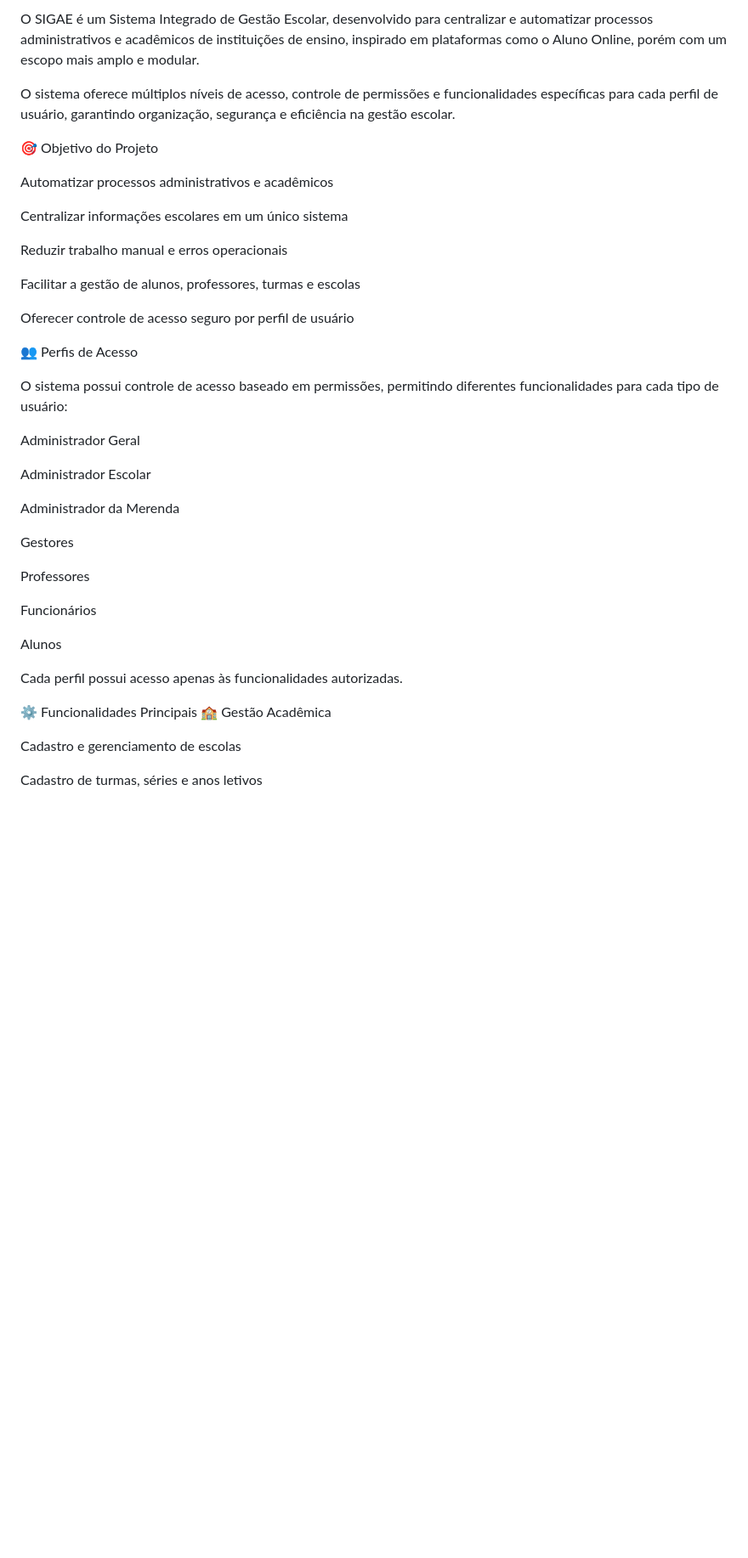
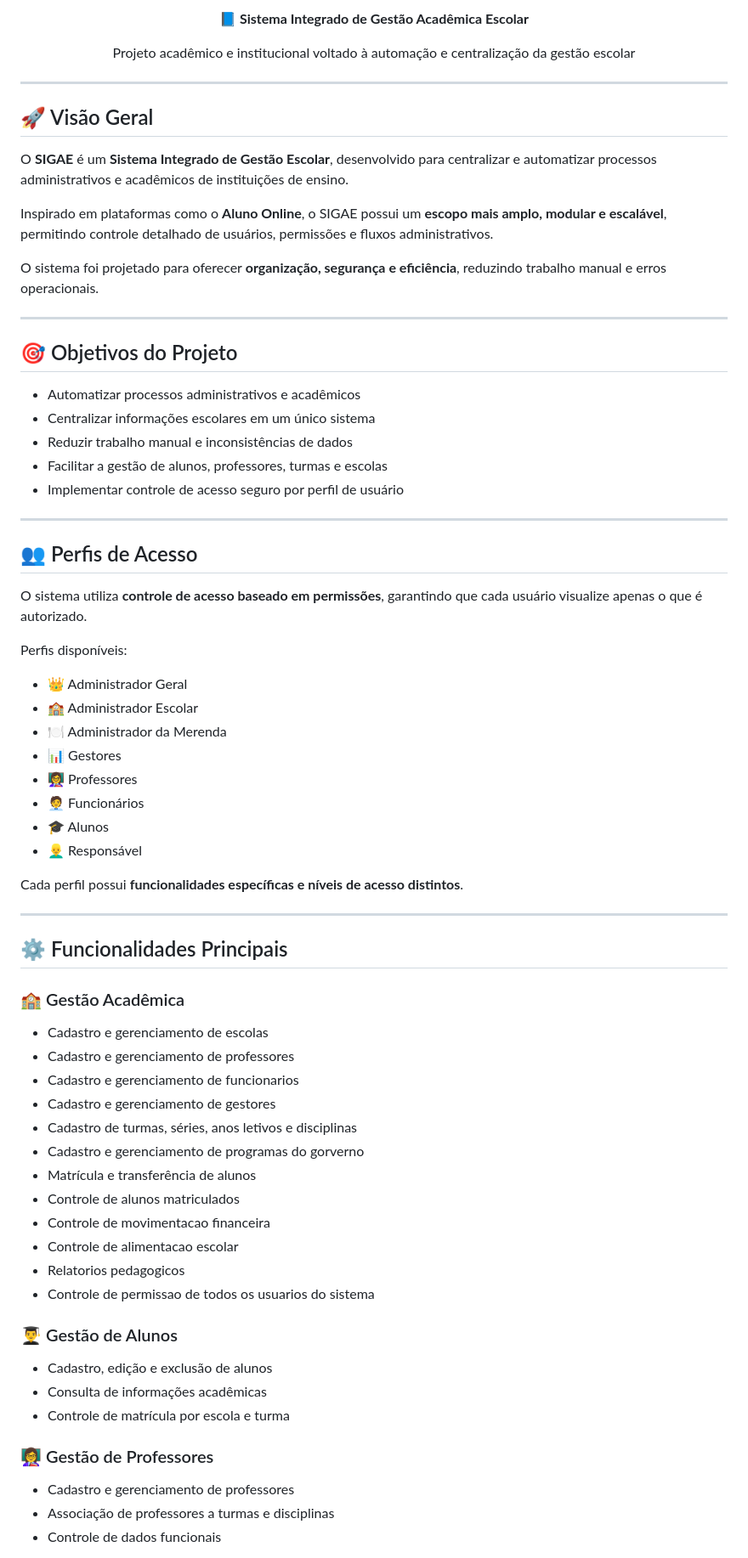
Before and after one commit to DevRoger7/Gest-o-Escolar-, a Markdown page: README.md, the part around one of its changes. Shown at 85% size. Rendered like a GitHub page; blank space fills up the shorter version.

Commit message:
Revise README for clarity and completeness
Updated README with project overview, objectives, functionalities, and execution instructions.

```diff
--- a/README.md
+++ b/README.md
@@ -3,44 +4,76 @@
 
-O SIGAE é um Sistema Integrado de Gestão Escolar, desenvolvido para centralizar e automatizar processos administrativos e acadêmicos de instituições de ensino, inspirado em plataformas como o Aluno Online, porém com um escopo mais amplo e modular.
+<p align="center">
+  <b>📘 Sistema Integrado de Gestão Acadêmica Escolar</b>
+</p>
 
-O sistema oferece múltiplos níveis de acesso, controle de permissões e funcionalidades específicas para cada perfil de usuário, garantindo organização, segurança e eficiência na gestão escolar.
+<p align="center">
+  Projeto acadêmico e institucional voltado à automação e centralização da gestão escolar
+</p>
 
-🎯 Objetivo do Projeto
+---
 
-Automatizar processos administrativos e acadêmicos
+## 🚀 Visão Geral
 
-Centralizar informações escolares em um único sistema
+O **SIGAE** é um **Sistema Integrado de Gestão Escolar**, desenvolvido para centralizar e automatizar processos administrativos e acadêmicos de instituições de ensino.
 
-Reduzir trabalho manual e erros operacionais
+Inspirado em plataformas como o **Aluno Online**, o SIGAE possui um **escopo mais amplo, modular e escalável**, permitindo controle detalhado de usuários, permissões e fluxos administrativos.
 
-Facilitar a gestão de alunos, professores, turmas e escolas
+O sistema foi projetado para oferecer **organização, segurança e eficiência**, reduzindo trabalho manual e erros operacionais.
 
-Oferecer controle de acesso seguro por perfil de usuário
+---
 
-👥 Perfis de Acesso
+## 🎯 Objetivos do Projeto
 
-O sistema possui controle de acesso baseado em permissões, permitindo diferentes funcionalidades para cada tipo de usuário:
+- Automatizar processos administrativos e acadêmicos
+- Centralizar informações escolares em um único sistema
+- Reduzir trabalho manual e inconsistências de dados
+- Facilitar a gestão de alunos, professores, turmas e escolas
+- Implementar controle de acesso seguro por perfil de usuário
 
-Administrador Geral
+---
 
-Administrador Escolar
+## 👥 Perfis de Acesso
 
-Administrador da Merenda
+O sistema utiliza **controle de acesso baseado em permissões**, garantindo que cada usuário visualize apenas o que é autorizado.
 
-Gestores
+Perfis disponíveis:
 
-Professores
+- 👑 Administrador Geral
+- 🏫 Administrador Escolar
+- 🍽️ Administrador da Merenda
+- 📊 Gestores
+- 👩‍🏫 Professores
+- 🧑‍💼 Funcionários
+- 🎓 Alunos
+- 👱‍♂️ Responsável
 
-Funcionários
+Cada perfil possui **funcionalidades específicas e níveis de acesso distintos**.
 
-Alunos
+---
 
-Cada perfil possui acesso apenas às funcionalidades autorizadas.
+## ⚙️ Funcionalidades Principais
 
-⚙️ Funcionalidades Principais
-🏫 Gestão Acadêmica
+### 🏫 Gestão Acadêmica
+- Cadastro e gerenciamento de escolas
+- Cadastro e gerenciamento de professores
+- Cadastro e gerenciamento de funcionarios
+- Cadastro e gerenciamento de gestores
+- Cadastro de turmas, séries, anos letivos e disciplinas
+- Cadastro e gerenciamento de programas do gorverno
+- Matrícula e transferência de alunos
+- Controle de alunos matriculados
+- Controle de movimentacao financeira
+- Controle de alimentacao escolar
+- Relatorios pedagogicos
+- Controle de permissao de todos os usuarios do sistema
 
-Cadastro e gerenciamento de escolas
+### 👨‍🎓 Gestão de Alunos
+- Cadastro, edição e exclusão de alunos
+- Consulta de informações acadêmicas
+- Controle de matrícula por escola e turma
 
-Cadastro de turmas, séries e anos letivos
+### 👩‍🏫 Gestão de Professores
+- Cadastro e gerenciamento de professores
+- Associação de professores a turmas e disciplinas
+- Controle de dados funcionais
 
```
Also changed, not shown: other parts of README.md (+50 -138 lines).
